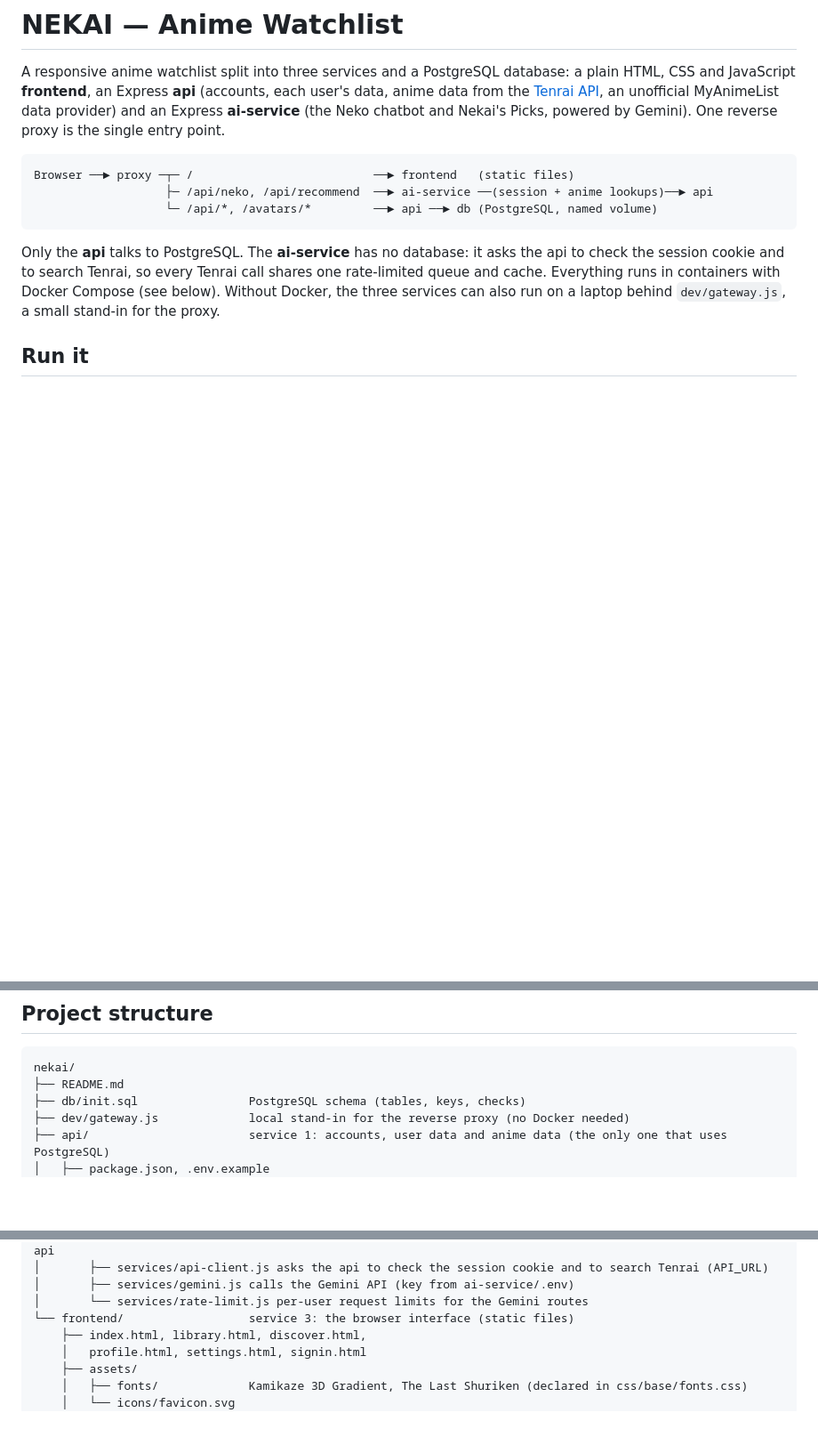
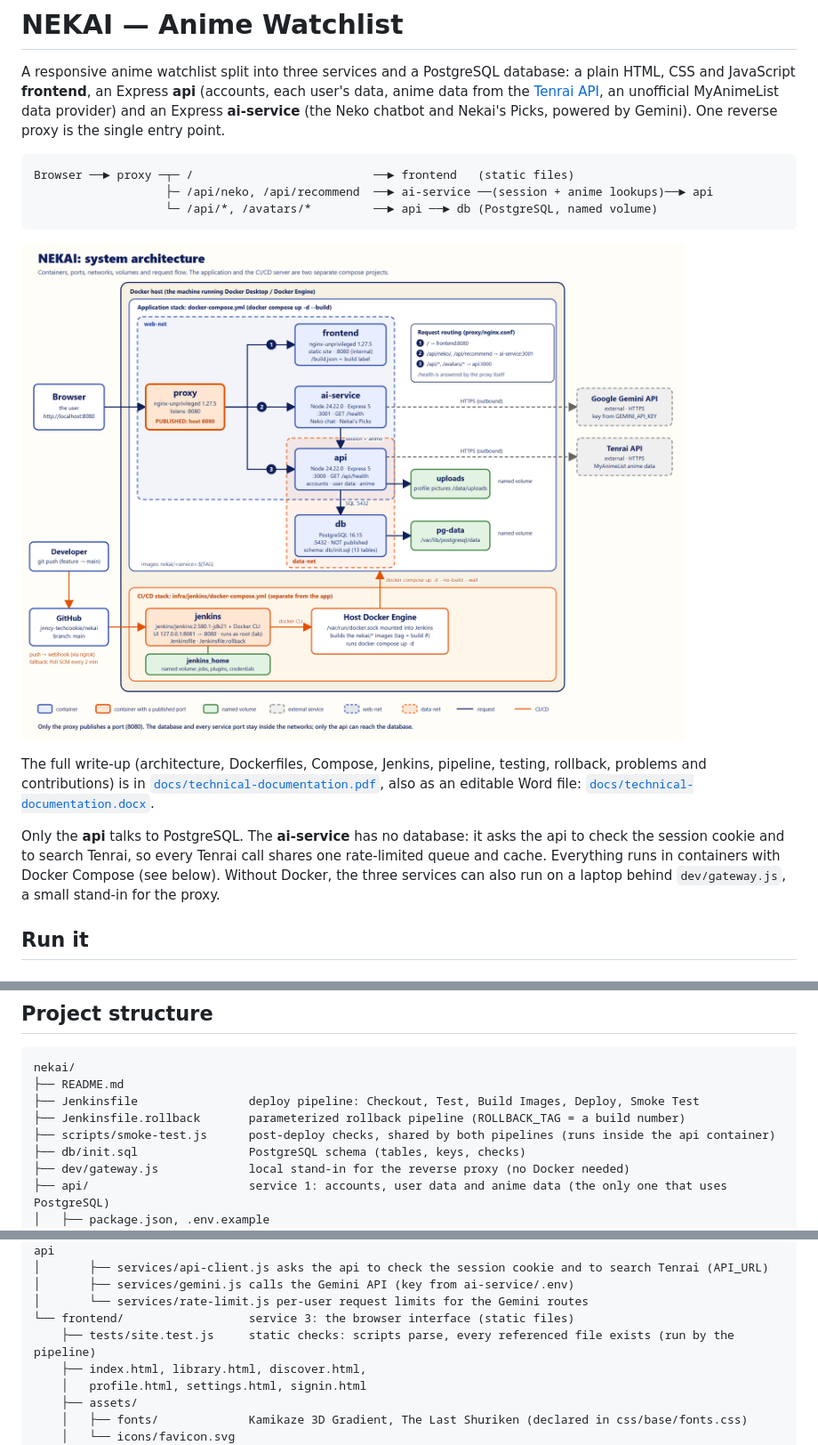
Before and after one commit to jnncy-techcookie/nekai, a Markdown page: README.md, 3 parts joined by grey strips. Shown: that part at 89% size. GitHub-like rendering; pictures changed too: docs/architecture.png (added); blank space fills up the shorter version.

Commit message:
Documentation

````diff
--- a/README.md
+++ b/README.md
@@ -7,6 +7,10 @@ Browser ──► proxy ─┬─ /                          ──► frontend
                    ├─ /api/neko, /api/recommend  ──► ai-service ──(session + anime lookups)──► api
                    └─ /api/*, /avatars/*         ──► api ──► db (PostgreSQL, named volume)
 ```
+
+![NEKAI system architecture](docs/architecture.png)
+
+The full write-up (architecture, Dockerfiles, Compose, Jenkins, pipeline, testing, rollback, problems and contributions) is in [`docs/technical-documentation.pdf`](docs/technical-documentation.pdf), also as an editable Word file: [`docs/technical-documentation.docx`](docs/technical-documentation.docx).
 
 Only the **api** talks to PostgreSQL. The **ai-service** has no database: it asks the api to check the session cookie and to search Tenrai, so every Tenrai call shares one rate-limited queue and cache. Everything runs in containers with Docker Compose (see below). Without Docker, the three services can also run on a laptop behind `dev/gateway.js`, a small stand-in for the proxy.
 
@@ -128,6 +153,9 @@ Open [http://localhost:8080](http://localhost:8080) and create an account. Each
 ```
 nekai/
 ├── README.md
+├── Jenkinsfile                deploy pipeline: Checkout, Test, Build Images, Deploy, Smoke Test
+├── Jenkinsfile.rollback       parameterized rollback pipeline (ROLLBACK_TAG = a build number)
+├── scripts/smoke-test.js      post-deploy checks, shared by both pipelines (runs inside the api container)
 ├── db/init.sql                PostgreSQL schema (tables, keys, checks)
 ├── dev/gateway.js             local stand-in for the reverse proxy (no Docker needed)
 ├── api/                       service 1: accounts, user data and anime data (the only one that uses PostgreSQL)
@@ -156,6 +184,7 @@ nekai/
 │       ├── services/gemini.js calls the Gemini API (key from ai-service/.env)
 │       └── services/rate-limit.js per-user request limits for the Gemini routes
 └── frontend/                  service 3: the browser interface (static files)
+    ├── tests/site.test.js     static checks: scripts parse, every referenced file exists (run by the pipeline)
     ├── index.html, library.html, discover.html,
     │   profile.html, settings.html, signin.html
     ├── assets/
````
Also changed, not shown: other parts of README.md (+48 -11 lines), docs/README.md (added, +44 -0 lines), 17 other files.
